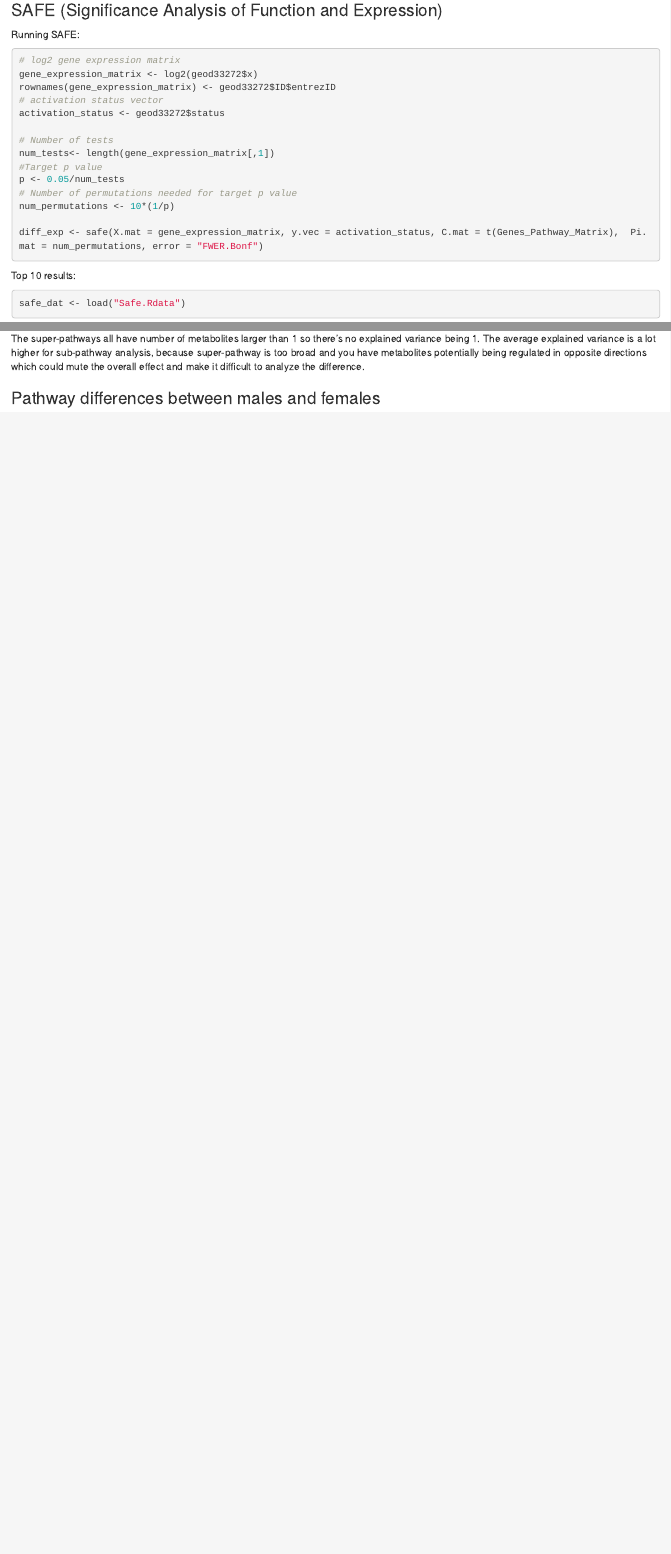
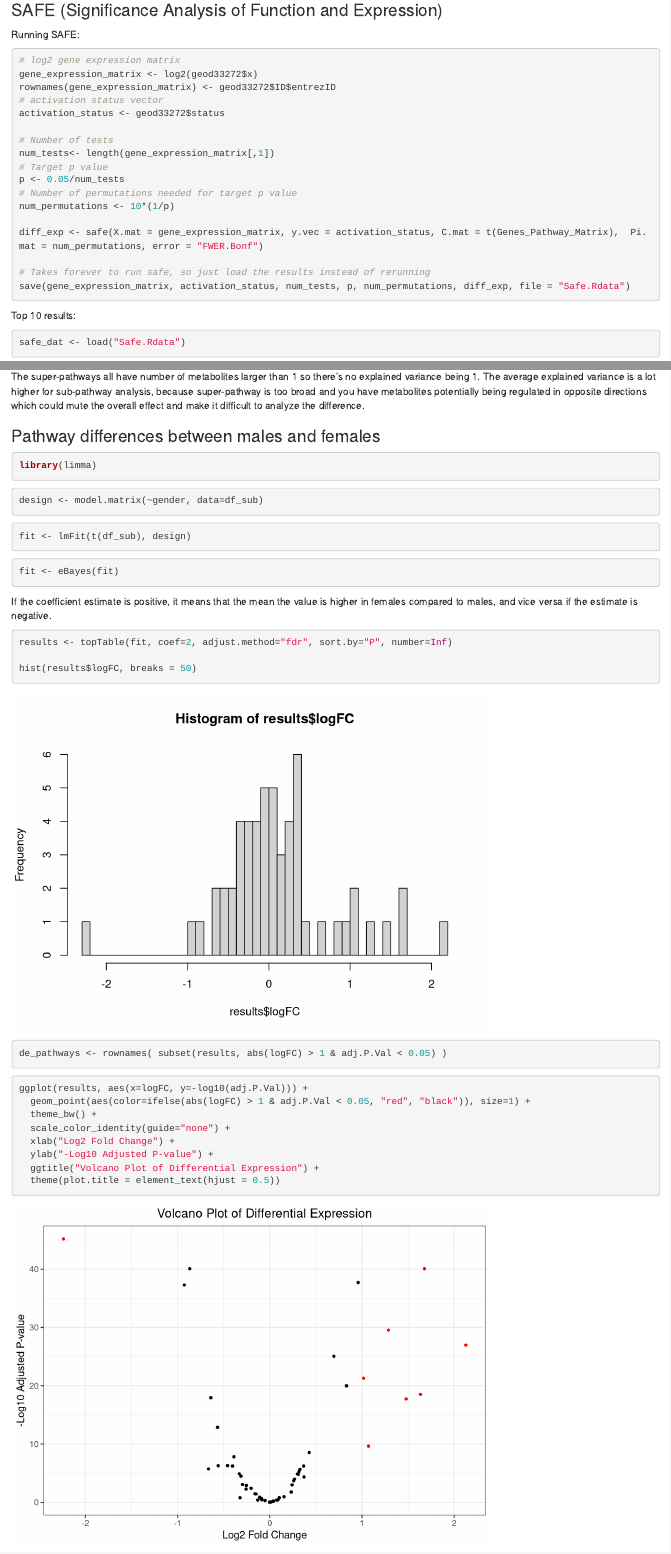
Before and after one commit to cadenmcquillen/FIHTD, an R Markdown document (2 - Pathways/group5_FITHD_HW2.Rmd): the page in a window 1100 px wide, from 1640 px down, and a second part further down, joined at a grey line. Rendered offline with R 4.5, knitr and Pandoc, with nearby package versions; code that draws random numbers runs with fixed seeds of ours; some code elsewhere in the file could not run offline.

Commit message:
working on q2.5

````diff
--- a/2 - Pathways/group5_FITHD_HW2.Rmd
+++ b/2 - Pathways/group5_FITHD_HW2.Rmd
@@ -60,12 +61,15 @@ activation_status <- geod33272$status
 
 # Number of tests
 num_tests<- length(gene_expression_matrix[,1])
-#Target p value
+# Target p value
 p <- 0.05/num_tests
 # Number of permutations needed for target p value
 num_permutations <- 10*(1/p)
 
 diff_exp <- safe(X.mat = gene_expression_matrix, y.vec = activation_status, C.mat = t(Genes_Pathway_Matrix),  Pi.mat = num_permutations, error = "FWER.Bonf")
+
+# Takes forever to run safe, so just load the results instead of rerunning
+save(gene_expression_matrix, activation_status, num_tests, p, num_permutations, diff_exp, file = "Safe.Rdata")
 ```
 
 
@@ -149,4 +148,47 @@ print(paste("The average explained variance is",mean(expvars_super)))
 
 The super-pathways all have number of metabolites larger than 1 so there's no explained variance being 1. The average explained variance is a lot higher for sub-pathway analysis, because super-pathway is too broad and you have metabolites potentially being regulated in opposite directions which could mute the overall effect and make it difficult to analyze the difference.
 
+
 ### Pathway differences between males and females
+
+```{r message=FALSE}
+library(limma)
+```
+
+```{r}
+design <- model.matrix(~gender, data=df_sub)
+```
+
+
+```{r}
+fit <- lmFit(t(df_sub), design)
+```
+
+
+```{r}
+fit <- eBayes(fit)
+```
+
+If the coefficient estimate is positive, it means that the mean the value is higher in females compared to males, and vice versa if the estimate is negative.
+
+
+```{r}
+results <- topTable(fit, coef=2, adjust.method="fdr", sort.by="P", number=Inf)
+
+hist(results$logFC, breaks = 50)
+
+de_pathways <- rownames( subset(results, abs(logFC) > 1 & adj.P.Val < 0.05) )
+```
+
+
+
+```{r}
+ggplot(results, aes(x=logFC, y=-log10(adj.P.Val))) +
+  geom_point(aes(color=ifelse(abs(logFC) > 1 & adj.P.Val < 0.05, "red", "black")), size=1) +
+  theme_bw() +
+  scale_color_identity(guide="none") +
+  xlab("Log2 Fold Change") +
+  ylab("-Log10 Adjusted P-value") +
+  ggtitle("Volcano Plot of Differential Expression") +
+  theme(plot.title = element_text(hjust = 0.5))
+```
````
Also changed, not shown: 2 - Pathways/group5_FITHD_HW2.Rmd (6 more changed lines), 1 other file.
